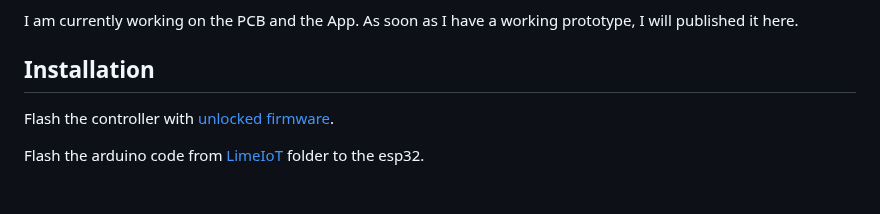
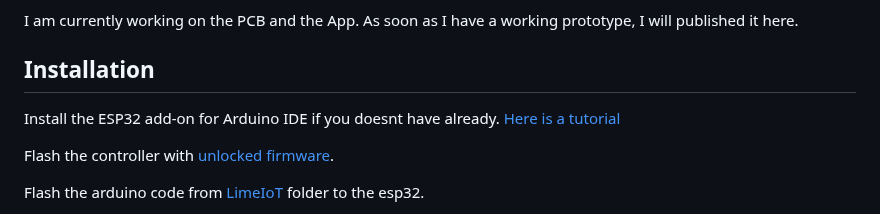
Before and after one commit to A-Emile/Lime_Gen3_IoT_Replacement, a Markdown page: README.md, the part around the change. Drawn GitHub-style; blank space fills up the shorter version.

```diff
--- a/README.md
+++ b/README.md
@@ -9,6 +9,8 @@ If you find out more about the communication, please submit it here.
 I am currently working on the PCB and the App. As soon as I have a working prototype, I will published it here.
 
 ## Installation
+Install the ESP32 add-on for Arduino IDE if you doesnt have already. [Here is a tutorial](https://randomnerdtutorials.com/installing-the-esp32-board-in-arduino-ide-windows-instructions/)
+
 Flash the controller with [unlocked firmware](https://cloud.scooterhacking.org/release/lime_dropbox/).
 
 Flash the arduino code from [LimeIoT](https://github.com/A-Emile/Lime_Gen3_IoT_Replacement/tree/main/LimeIoT) folder to the esp32.
```
